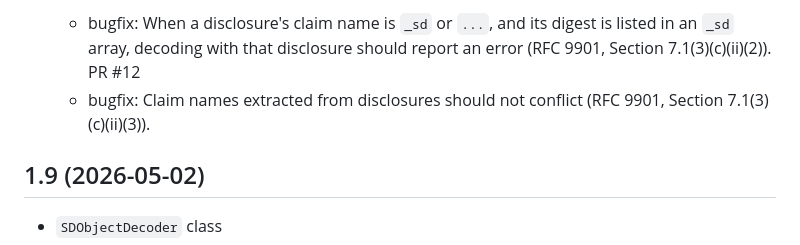
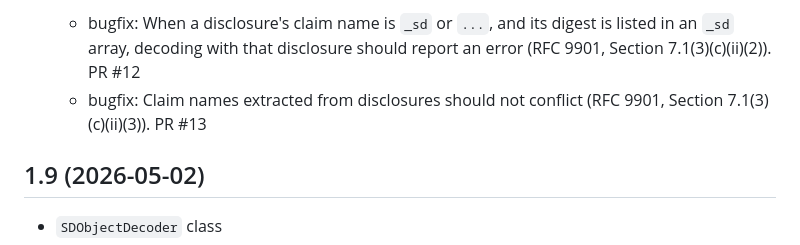
Before and after one commit to authlete/sd-jwt, a Markdown page: CHANGES.md, the part around the change. Rendered like a GitHub page.

```diff
--- a/CHANGES.md
+++ b/CHANGES.md
@@ -11,7 +11,7 @@ CHANGES
     digest is listed in an `_sd` array, decoding with that disclosure
     should report an error (RFC 9901, Section 7.1(3)(c)(ii)(2)). PR #12
   - bugfix: Claim names extracted from disclosures should not conflict
-    (RFC 9901, Section 7.1(3)(c)(ii)(3)).
+    (RFC 9901, Section 7.1(3)(c)(ii)(3)). PR #13
 
 1.9 (2026-05-02)
 ----------------
```
